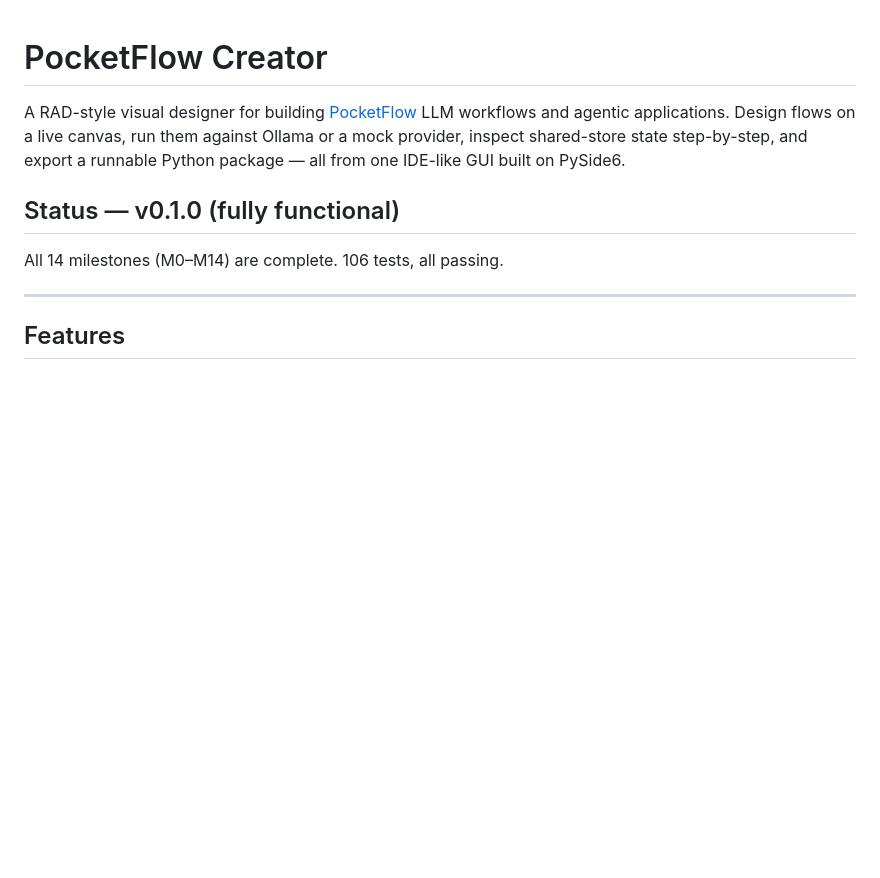
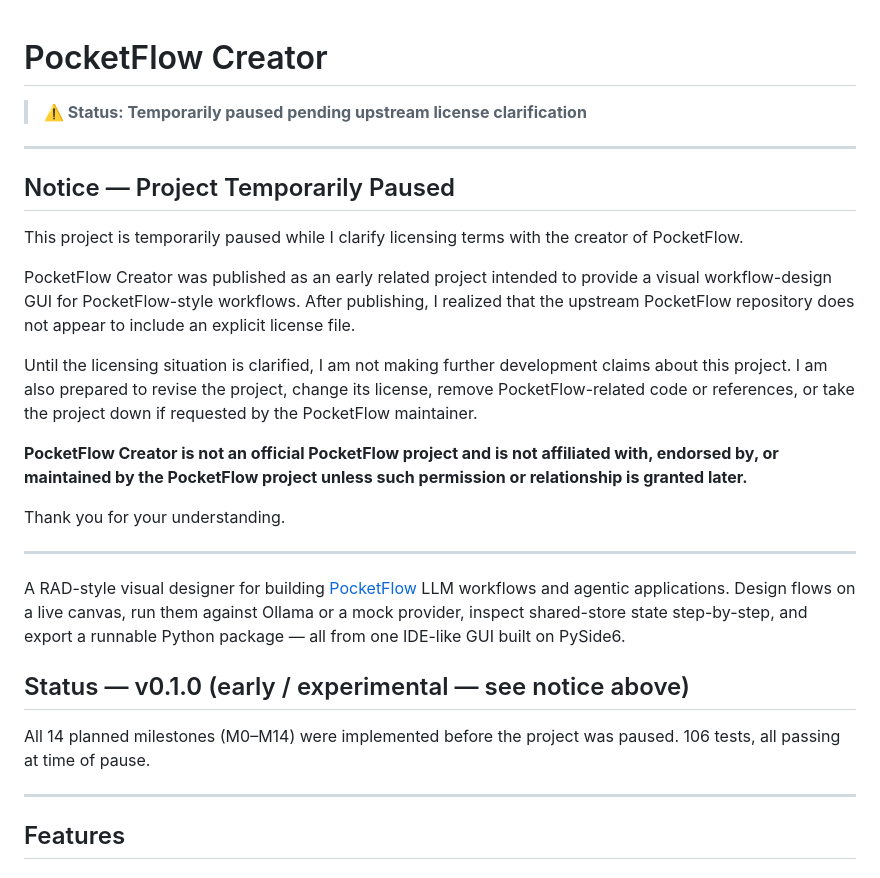
Before and after one commit to monotoba/pocketflowcreator, a Markdown page: README.md, the part around the change. Rendered like a GitHub page; blank space fills up the shorter version.

Commit message:
docs: pause project pending PocketFlow license clarification

```diff
--- a/README.md
+++ b/README.md
@@ -1,13 +1,41 @@
 # PocketFlow Creator
+
+> **⚠️ Status: Temporarily paused pending upstream license clarification**
+
+---
+
+## Notice — Project Temporarily Paused
+
+This project is temporarily paused while I clarify licensing terms with the
+creator of PocketFlow.
+
+PocketFlow Creator was published as an early related project intended to provide
+a visual workflow-design GUI for PocketFlow-style workflows. After publishing, I
+realized that the upstream PocketFlow repository does not appear to include an
+explicit license file.
+
+Until the licensing situation is clarified, I am not making further development
+claims about this project. I am also prepared to revise the project, change its
+license, remove PocketFlow-related code or references, or take the project down
+if requested by the PocketFlow maintainer.
+
+**PocketFlow Creator is not an official PocketFlow project and is not affiliated
+with, endorsed by, or maintained by the PocketFlow project unless such permission
+or relationship is granted later.**
+
+Thank you for your understanding.
+
+---
 
 A RAD-style visual designer for building [PocketFlow](https://github.com/The-Pocket/PocketFlow)
 LLM workflows and agentic applications. Design flows on a live canvas, run them against Ollama or
 a mock provider, inspect shared-store state step-by-step, and export a runnable Python package —
 all from one IDE-like GUI built on PySide6.
 
-## Status — v0.1.0 (fully functional)
+## Status — v0.1.0 (early / experimental — see notice above)
 
-All 14 milestones (M0–M14) are complete. 106 tests, all passing.
+All 14 planned milestones (M0–M14) were implemented before the project was paused.
+106 tests, all passing at time of pause.
 
 ---
 
```
